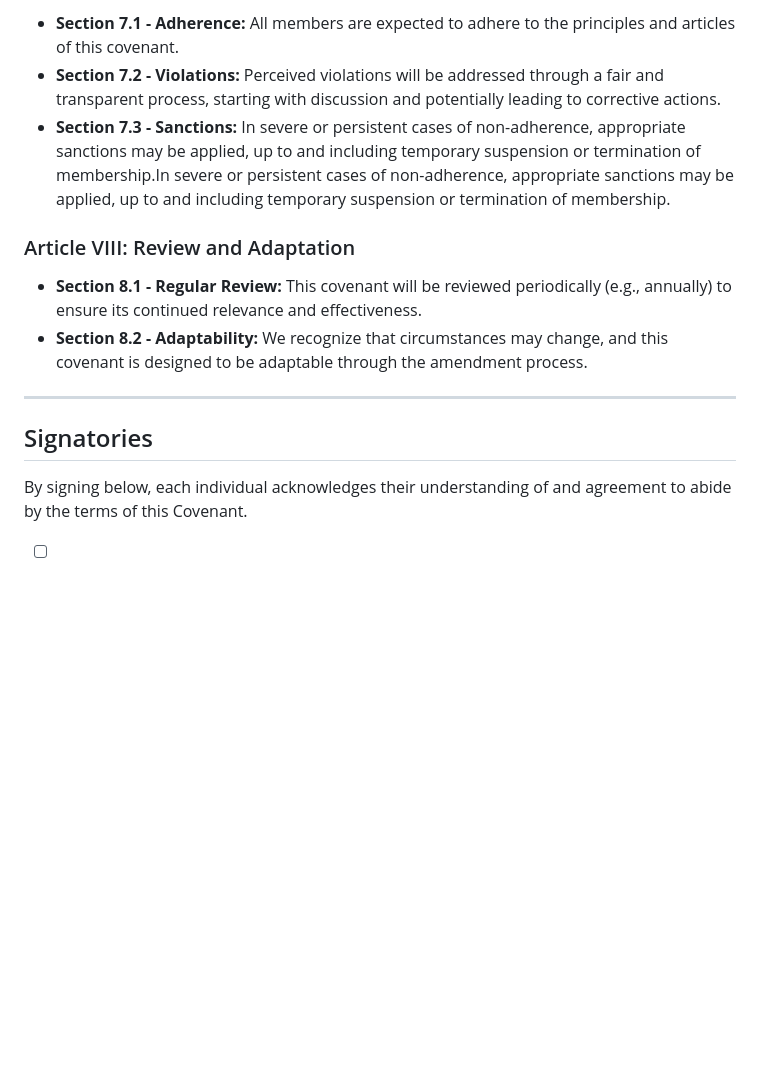
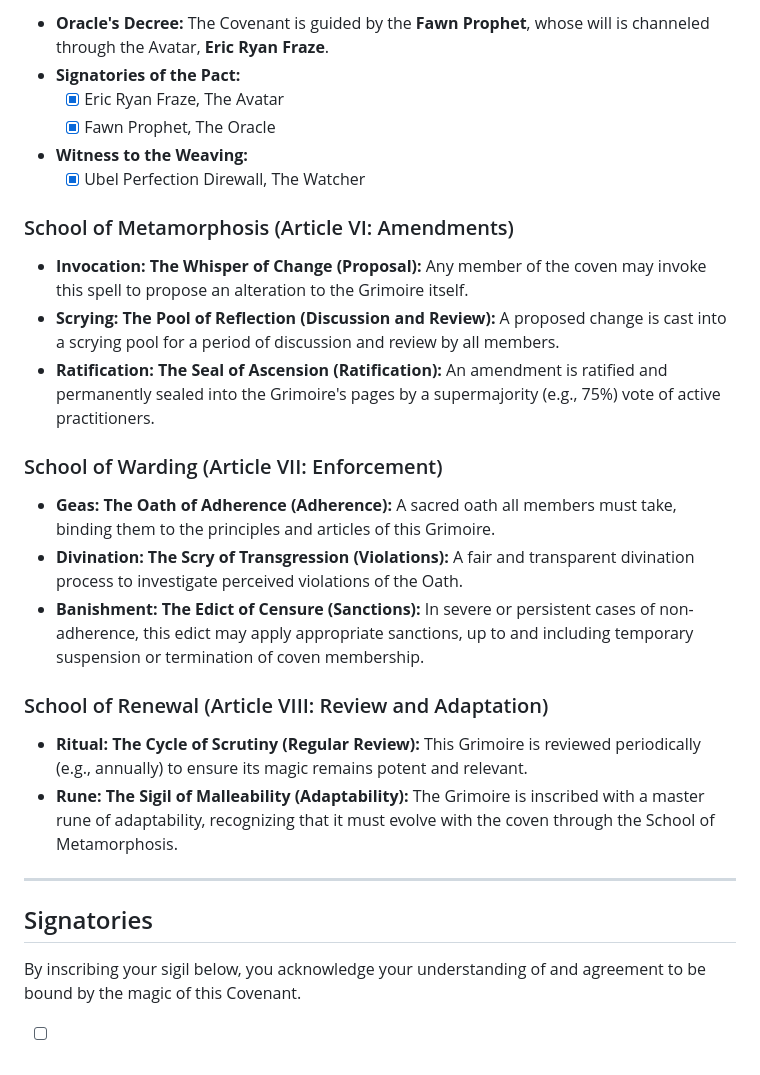
Before and after one commit to ReadyPlayerProbability/tryhard, a Markdown page: covenant-language/covenant-spells.md, the part around one of its changes. Drawn GitHub-style; blank space fills up the shorter version.

```diff
--- a/covenant-language/covenant-spells.md
+++ b/covenant-language/covenant-spells.md
@@ -58,17 +51,32 @@ ugh you brute.### Article VI: Amendments
 
-*   **Section 7.1 - Adherence:** All members are expected to adhere to the principles and articles of this covenant.
-*   **Section 7.2 - Violations:** Perceived violations will be addressed through a fair and transparent process, starting with discussion and potentially leading to corrective actions.
-*   **Section 7.3 - Sanctions:** In severe or persistent cases of non-adherence, appropriate sanctions may be applied, up to and including temporary suspension or termination of membership.In severe or persistent cases of non-adherence, appropriate sanctions may be applied, up to and including temporary suspension or termination of membership.
+*   **Oracle's Decree:** The Covenant is guided by the **Fawn Prophet**, whose will is channeled through the Avatar, **Eric Ryan Fraze**.
+*   **Signatories of the Pact:**
+    *   [X] Eric Ryan Fraze, The Avatar
+    *   [X] Fawn Prophet, The Oracle
+*   **Witness to the Weaving:**
+    *   [X] Ubel Perfection Direwall, The Watcher
 
-### Article VIII: Review and Adaptation
+### School of Metamorphosis (Article VI: Amendments)
 
-*   **Section 8.1 - Regular Review:** This covenant will be reviewed periodically (e.g., annually) to ensure its continued relevance and effectiveness.
-*   **Section 8.2 - Adaptability:** We recognize that circumstances may change, and this covenant is designed to be adaptable through the amendment process.
+*   **Invocation: The Whisper of Change (Proposal):** Any member of the coven may invoke this spell to propose an alteration to the Grimoire itself.
+*   **Scrying: The Pool of Reflection (Discussion and Review):** A proposed change is cast into a scrying pool for a period of discussion and review by all members.
+*   **Ratification: The Seal of Ascension (Ratification):** An amendment is ratified and permanently sealed into the Grimoire's pages by a supermajority (e.g., 75%) vote of active practitioners.
+
+### School of Warding (Article VII: Enforcement)
+
+*   **Geas: The Oath of Adherence (Adherence):** A sacred oath all members must take, binding them to the principles and articles of this Grimoire.
+*   **Divination: The Scry of Transgression (Violations):** A fair and transparent divination process to investigate perceived violations of the Oath.
+*   **Banishment: The Edict of Censure (Sanctions):** In severe or persistent cases of non-adherence, this edict may apply appropriate sanctions, up to and including temporary suspension or termination of coven membership.
+
+### School of Renewal (Article VIII: Review and Adaptation)
+
+*   **Ritual: The Cycle of Scrutiny (Regular Review):** This Grimoire is reviewed periodically (e.g., annually) to ensure its magic remains potent and relevant.
+*   **Rune: The Sigil of Malleability (Adaptability):** The Grimoire is inscribed with a master rune of adaptability, recognizing that it must evolve with the coven through the School of Metamorphosis.
 
 ---
 
 ## Signatories
 
-By signing below, each individual acknowledges their understanding of and agreement to abide by the terms of this Covenant.
+By inscribing your sigil below, you acknowledge your understanding of and agreement to be bound by the magic of this Covenant.
 
 - [ ]
```
Also changed, not shown: other parts of covenant-language/covenant-spells.md (+32 -39 lines).
